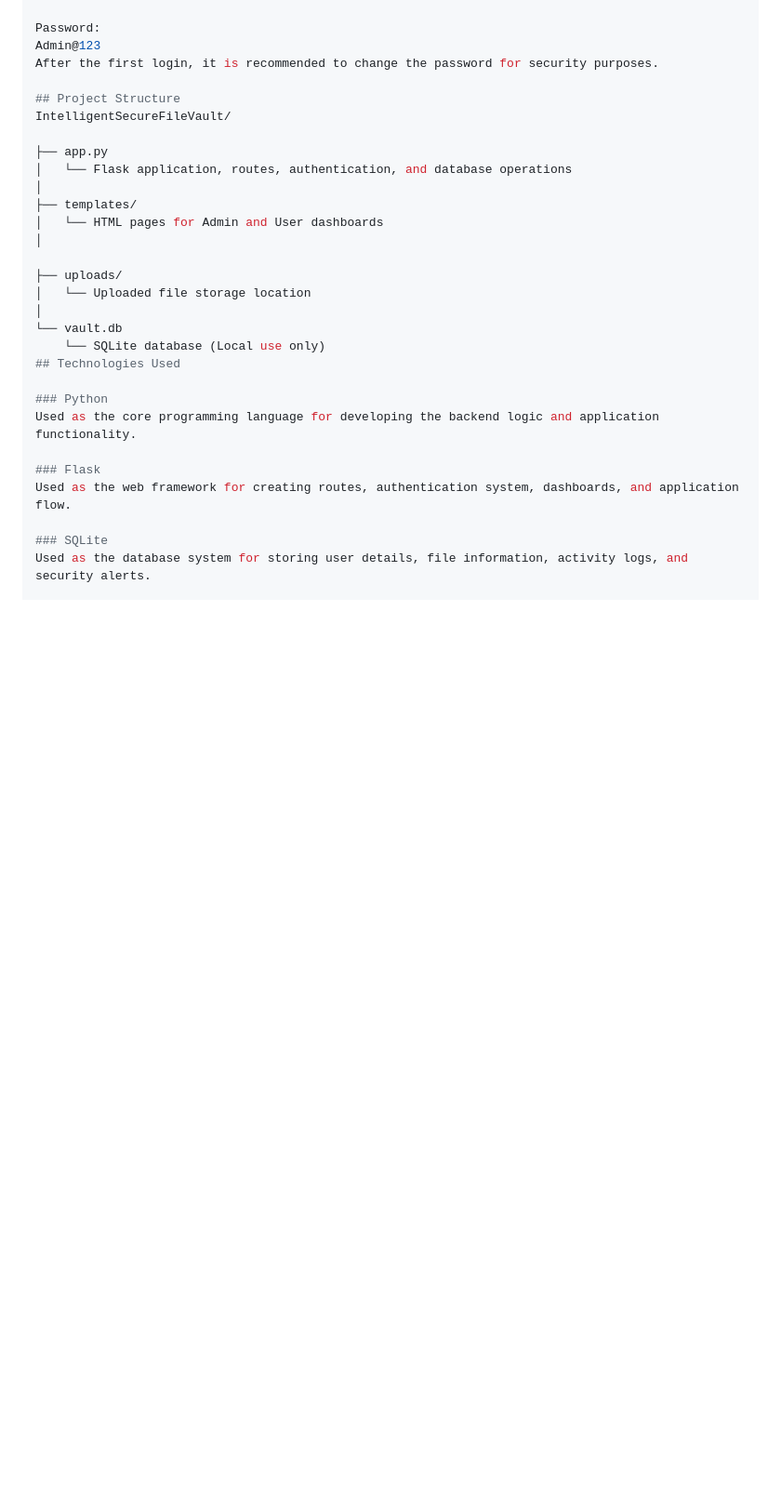
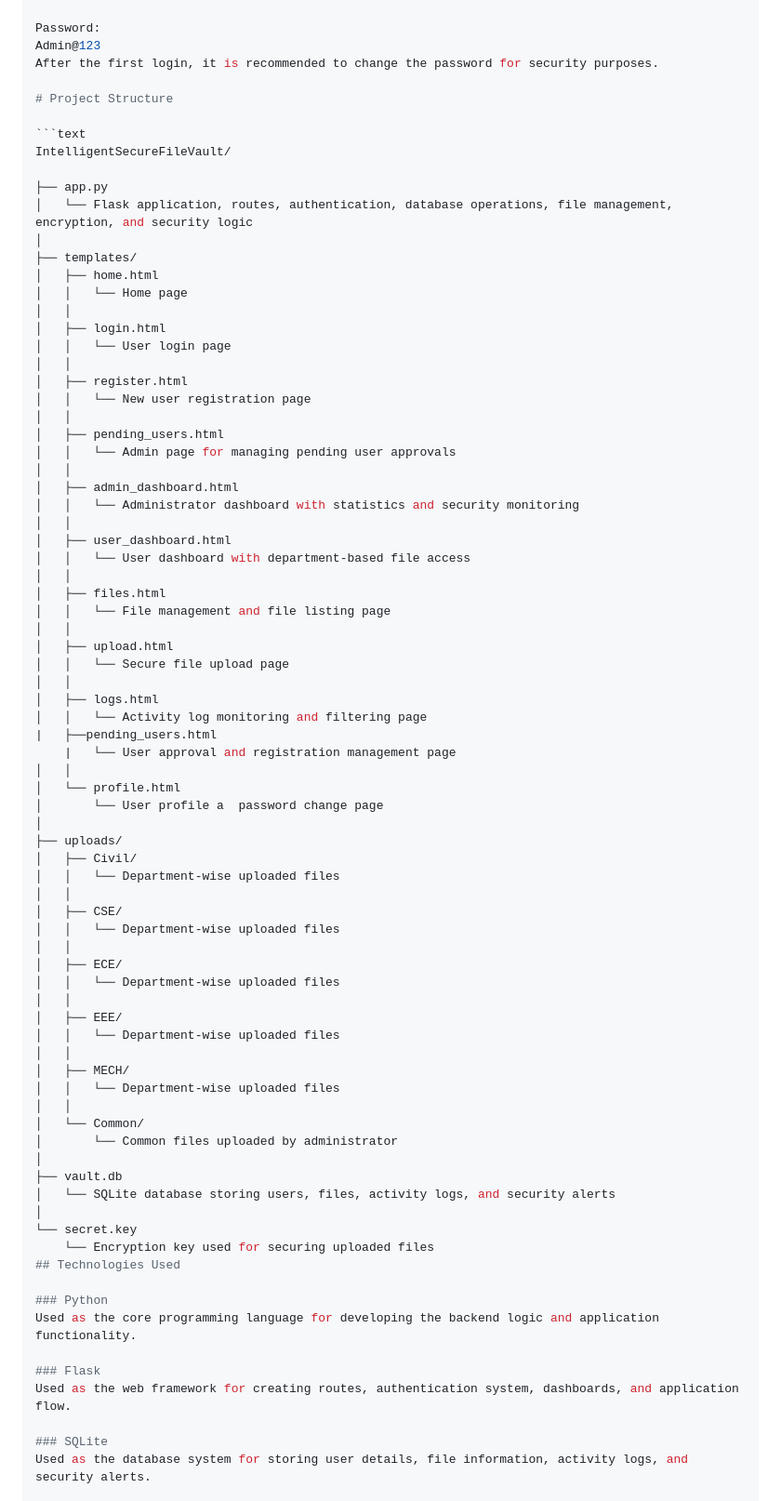
Before and after one commit to Abirami-J008/INTELLIGENTSECUREFILEVAULT, a Markdown page: README.md, the part around the change. Shown at 93% size. GitHub-like rendering; blank space fills up the shorter version.

````diff
--- a/README.md
+++ b/README.md
@@ -122,21 +122,71 @@ Password:
 Admin@123
 After the first login, it is recommended to change the password for security purposes.
 
-## Project Structure
+# Project Structure
+
+```text
 IntelligentSecureFileVault/
 
 ├── app.py
-│   └── Flask application, routes, authentication, and database operations
+│   └── Flask application, routes, authentication, database operations, file management, encryption, and security logic
 │
 ├── templates/
-│   └── HTML pages for Admin and User dashboards
+│   ├── home.html
+│   │   └── Home page
+│   │
+│   ├── login.html
+│   │   └── User login page
+│   │
+│   ├── register.html
+│   │   └── New user registration page
+│   │
+│   ├── pending_users.html
+│   │   └── Admin page for managing pending user approvals
+│   │
+│   ├── admin_dashboard.html
+│   │   └── Administrator dashboard with statistics and security monitoring
+│   │
+│   ├── user_dashboard.html
+│   │   └── User dashboard with department-based file access
+│   │
+│   ├── files.html
+│   │   └── File management and file listing page
+│   │
+│   ├── upload.html
+│   │   └── Secure file upload page
+│   │
+│   ├── logs.html
+│   │   └── Activity log monitoring and filtering page
+|   ├──pending_users.html
+    |   └── User approval and registration management page
+│   │
+│   └── profile.html
+│       └── User profile a  password change page
 │
-
 ├── uploads/
-│   └── Uploaded file storage location
+│   ├── Civil/
+│   │   └── Department-wise uploaded files
+│   │
+│   ├── CSE/
+│   │   └── Department-wise uploaded files
+│   │
+│   ├── ECE/
+│   │   └── Department-wise uploaded files
+│   │
+│   ├── EEE/
+│   │   └── Department-wise uploaded files
+│   │
+│   ├── MECH/
+│   │   └── Department-wise uploaded files
+│   │
+│   └── Common/
+│       └── Common files uploaded by administrator
 │
-└── vault.db
-    └── SQLite database (Local use only)
+├── vault.db
+│   └── SQLite database storing users, files, activity logs, and security alerts
+│
+└── secret.key
+    └── Encryption key used for securing uploaded files
 ## Technologies Used
 
 ### Python
````
